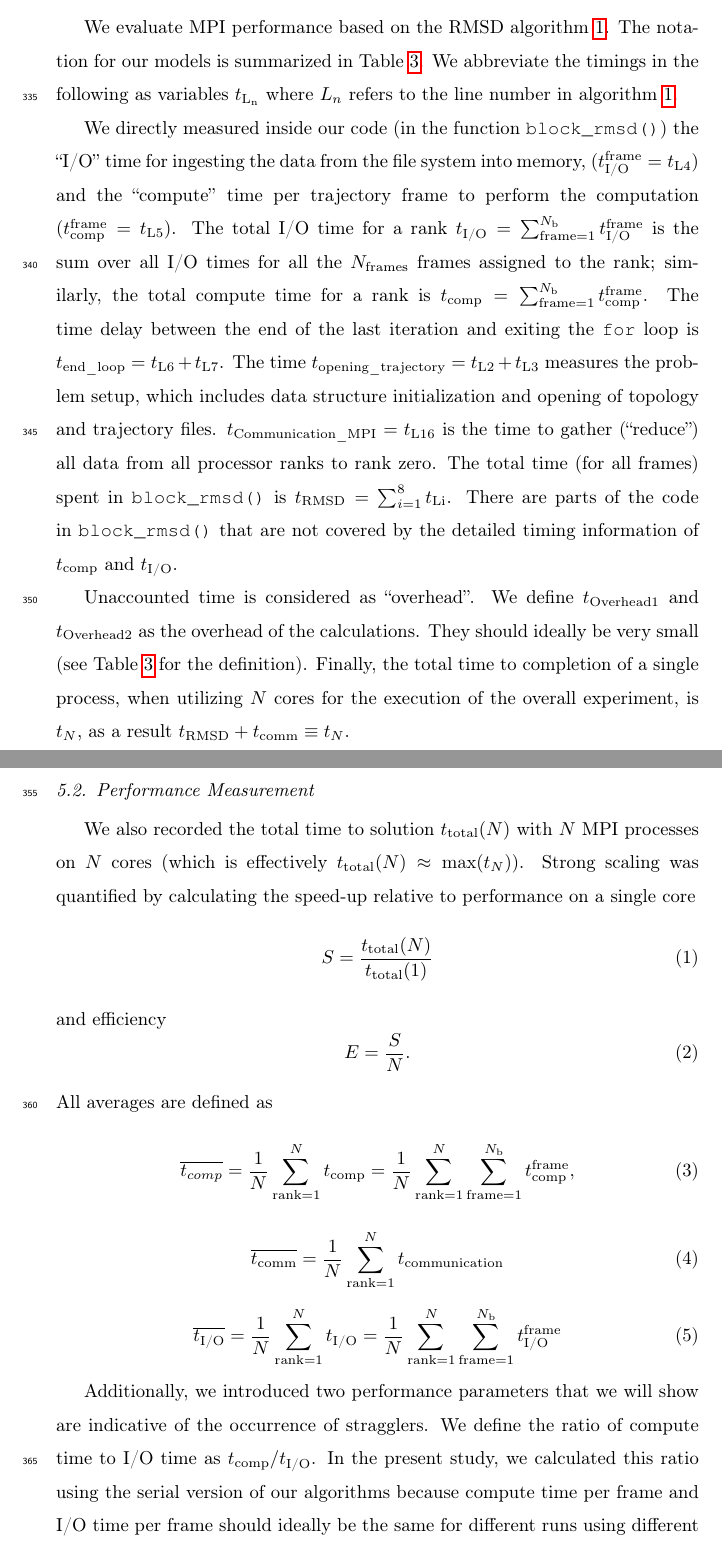
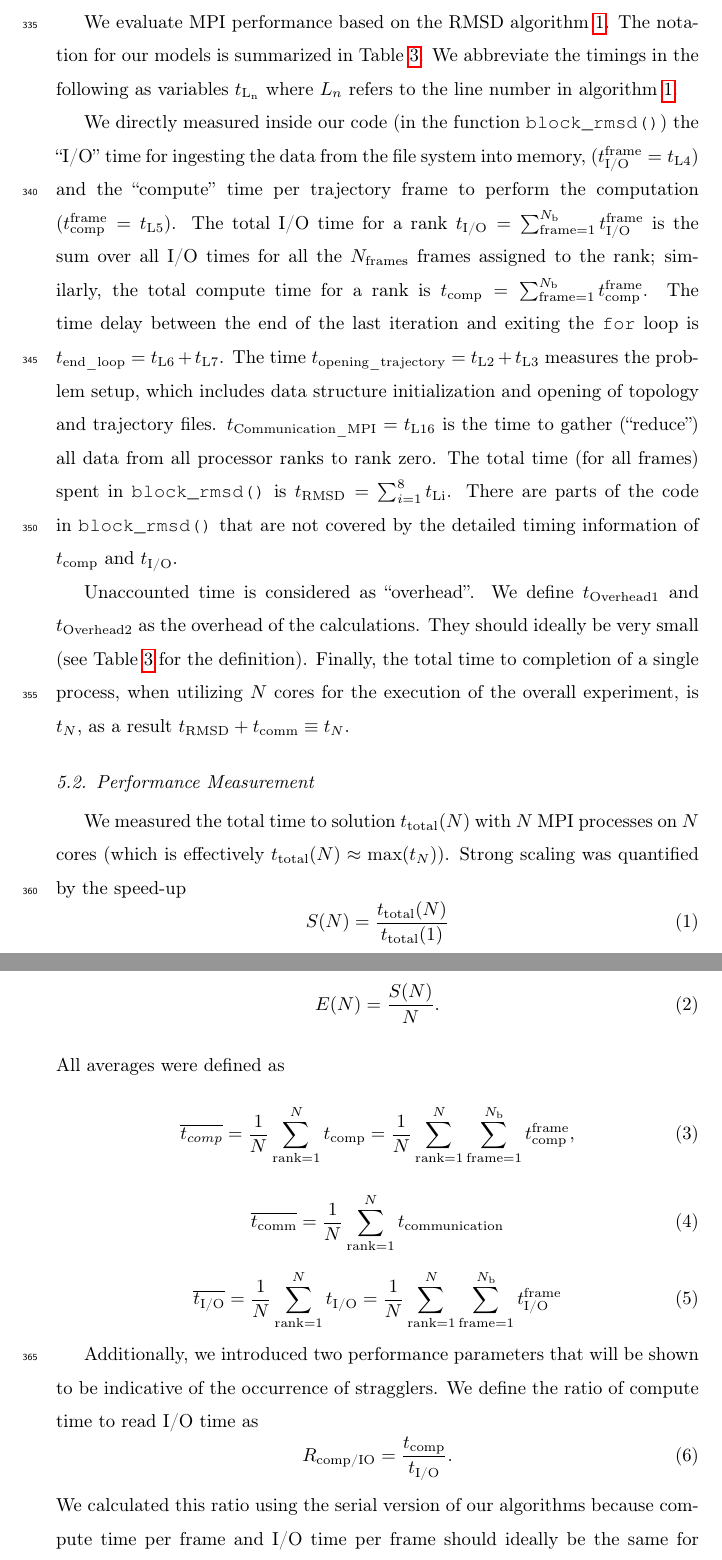
Before and after one commit to hpcanalytics/paper-hpc-py-parallel-mdanalysis, a LaTeX paper (main.tex, which reads methods.tex): two parts of pages 15 and 16 of 44, joined at a grey line, cut so that both start at the same text. Compiled offline with pdfLaTeX.

Commit message:
updated methods
- links to methods
- tenses
- ...

```diff
--- a/methods.tex
+++ b/methods.tex
@@ -21,19 +27,20 @@ They should ideally be very small (see Table \ref{tab:notation} for the definiti
 Finally, the total time to completion of a single process, when utilizing $N$ cores for the execution of the overall experiment, is $t_{N}$, as a result $t_{\text{RMSD}} + \tcomm \equiv t_{N}$.
 
 \subsection{Performance Measurement}
-We also recorded the total time to solution $t_{\text{total}}(N)$ with $N$ MPI processes on $N$ cores (which is effectively
+
+We measured the total time to solution $t_{\text{total}}(N)$ with $N$ MPI processes on $N$ cores (which is effectively
 $t_{\text{total}}(N) \approx \max(t_{N})$).
-Strong scaling was quantified by calculating the speed-up relative to performance on a single core
+Strong scaling was quantified by the speed-up
 \begin{equation}
   \label{eq:speedup}
-  S = \frac{t_{\text{total}}(N)}{t_{\text{total}}(1)}
+  S(N) = \frac{t_{\text{total}}(N)}{t_{\text{total}}(1)}
 \end{equation}
-and efficiency
+relative to performance on a single core and the efficiency
 \begin{equation}
   \label{eq:efficiency}
-  E = \frac{S}{N}.
+  E(N) = \frac{S(N)}{N}.
 \end{equation}
-All averages are defined as
+All averages were defined as
 \begin{equation}
 \overline{t_{comp}} = \frac{1}{N}
 \sum_{\text{rank}=1}^{N}\tcomp = \frac{1}{N}\sum_{\text{rank}=1}^{N}\sum_{\text{frame}=1}^{N_\text{b}}\tcomp^{\text{frame}},
@@ -45,7 +52,10 @@ All averages are defined as
 \overline{\tIO} = \frac{1}{N}\sum_{\text{rank}=1}^{N}\tIO = \frac{1}{N}\sum_{\text{rank}=1}^{N}\sum_{\text{frame}=1}^{N_{\text{b}}}\tIO^{\text{frame}}
 \end{equation}
 
-Additionally, we introduced two performance parameters that we will show are indicative of the occurrence of stragglers.
-We define the ratio of compute time to I/O time as $\tcomp/\tIO$.
-In the present study, we calculated this ratio using the serial version of our algorithms because compute time per frame and I/O time per frame should ideally be the same for different runs using different processes, as we observed previously~\cite{Khoshlessan:2017ab}.
-The ratio of compute to communication time is defined by the ratio of total compute time per rank averaged across all ranks to the total communication time per rank averaged across all ranks
+Additionally, we introduced two performance parameters that will be shown to be indicative of the occurrence of stragglers.
+We define the ratio of compute time to read I/O time as
+\begin{equation}
+  R_{\text{comp/IO}} = \frac{\tcomp}{\tIO}.
+  \label{eq:Compute-IO}
+\end{equation}
+We calculated this ratio using the serial version of our algorithms because compute time per frame and I/O time per frame should ideally be the same for different runs using different processes, as we observed previously~\cite{Khoshlessan:2017ab}.
```
Also changed, not shown: introduction.tex (+0 -3 lines), methods.tex (13 more changed lines).
